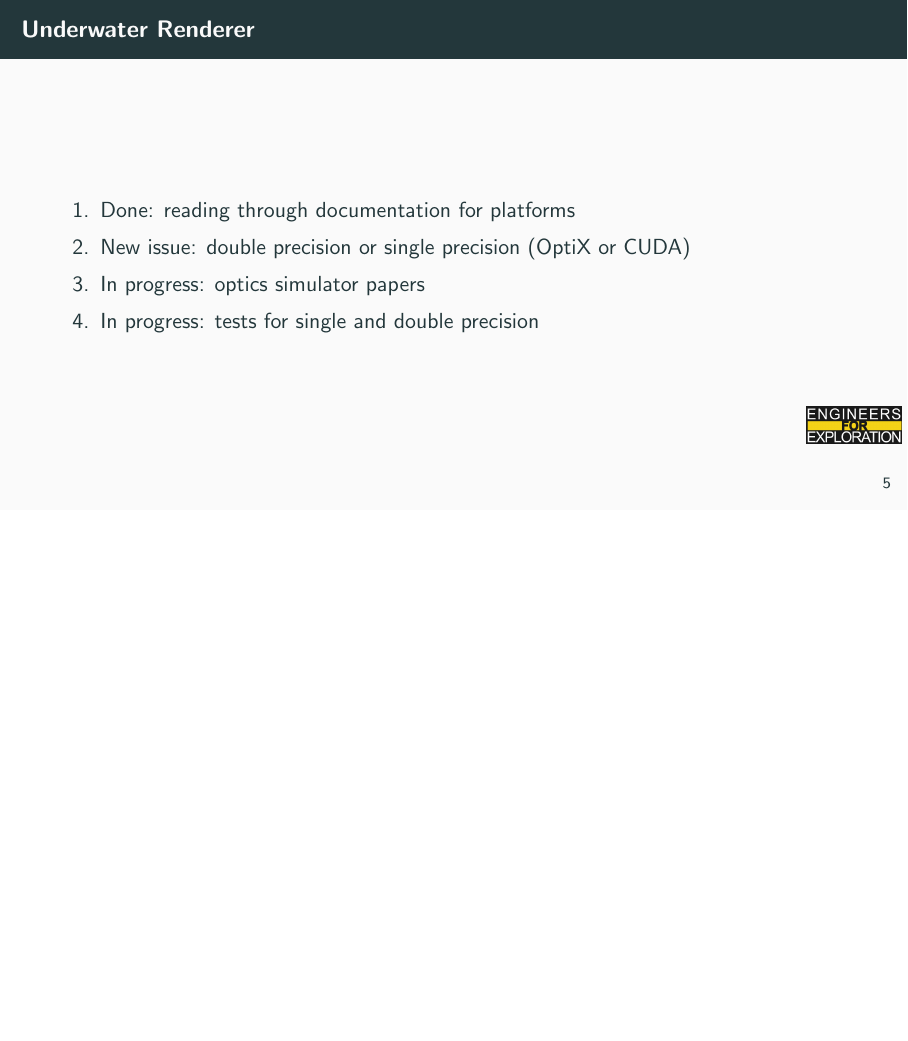
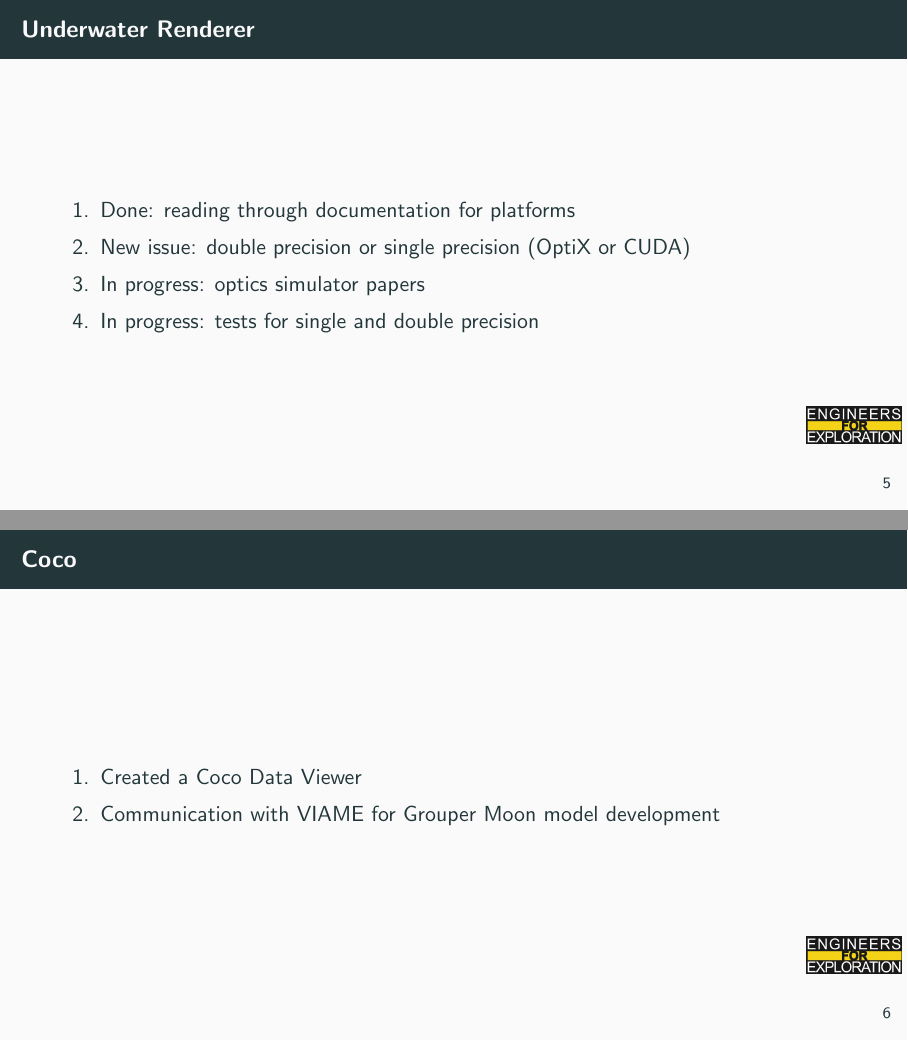
Before and after one commit to UCSD-E4E/weekly_presentations, LaTeX slides (presentation.tex, which reads project_fs_core.tex): page 9 of 12 before the commit and pages 9 and 10 of 13 after it, the two joined at a grey line, the shorter picture padded with empty space. Compiled offline with pdfLaTeX.

Commit message:
Update project_fs_core.tex

```diff
--- a/project_fs_core.tex
+++ b/project_fs_core.tex
@@ -76,3 +76,10 @@
 	\item In progress: tests for single and double precision
     \end{enumerate}
 \end{frame}
+
+\begin{frame}{Coco}
+\begin{enumerate}
+\item Created a Coco Data Viewer
+\item Communication with VIAME for Grouper Moon model development
+\end{enumerate}
+\end{frame}
```
